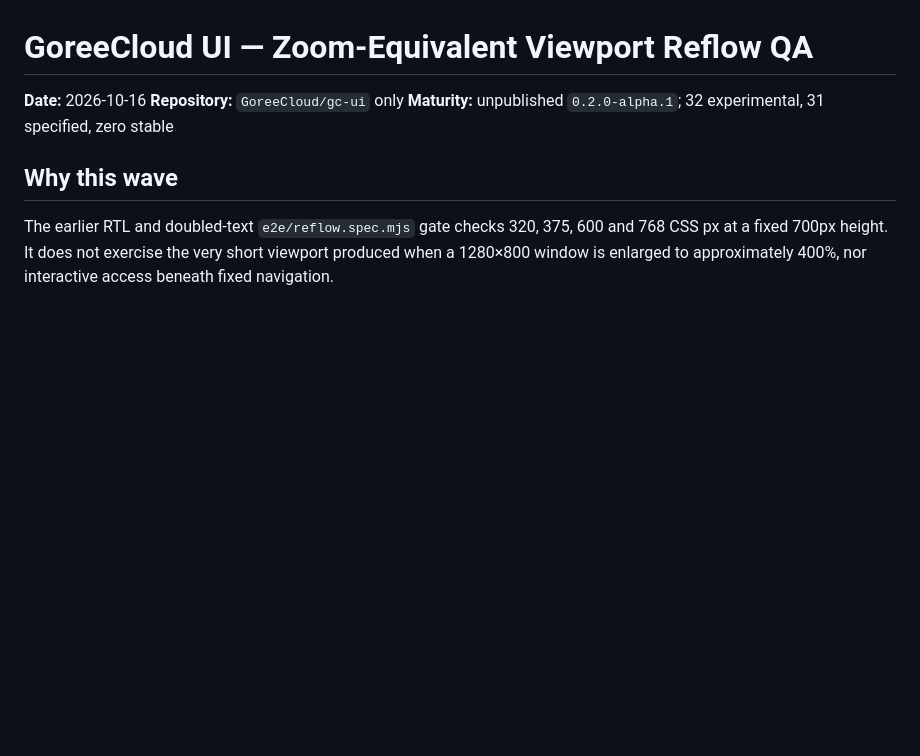
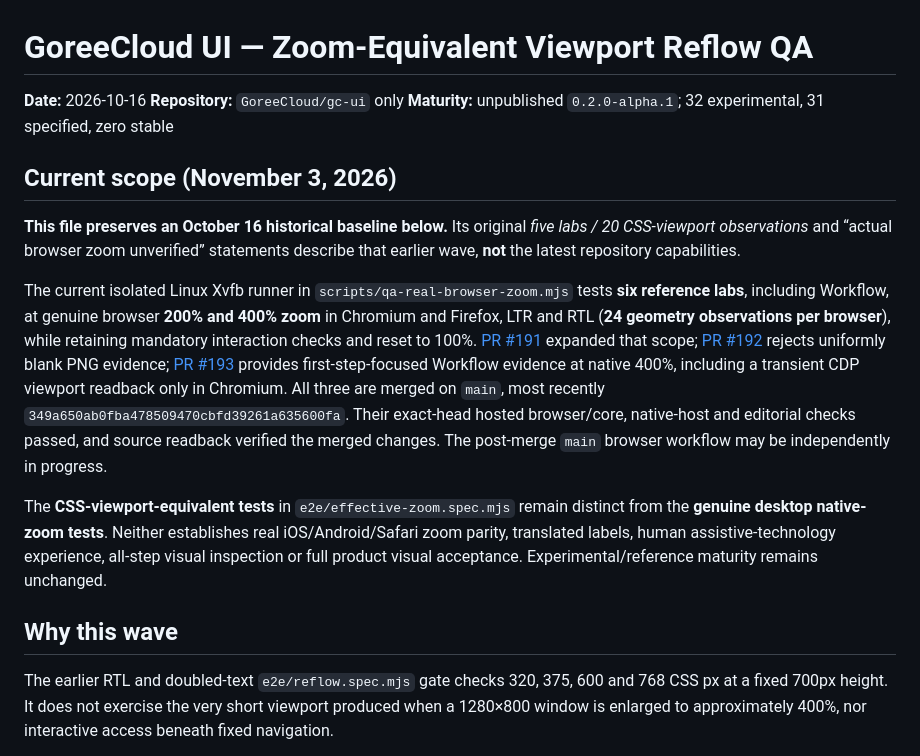
Before and after one commit to GoreeCloud/gc-ui, a Markdown page: docs/QA_EFFECTIVE_ZOOM_2026-10-16.md, the part around the change. GitHub-like rendering; blank space fills up the shorter version.

Commit message:
docs(qa): distinguish historical zoom baseline from verified current scope

```diff
--- a/docs/QA_EFFECTIVE_ZOOM_2026-10-16.md
+++ b/docs/QA_EFFECTIVE_ZOOM_2026-10-16.md
@@ -3,6 +3,14 @@
 **Date:** 2026-10-16
 **Repository:** `GoreeCloud/gc-ui` only
 **Maturity:** unpublished `0.2.0-alpha.1`; 32 experimental, 31 specified, zero stable
+
+## Current scope (November 3, 2026)
+
+**This file preserves an October 16 historical baseline below.** Its original *five labs / 20 CSS-viewport observations* and “actual browser zoom unverified” statements describe that earlier wave, **not** the latest repository capabilities.
+
+The current isolated Linux Xvfb runner in `scripts/qa-real-browser-zoom.mjs` tests **six reference labs**, including Workflow, at genuine browser **200% and 400% zoom** in Chromium and Firefox, LTR and RTL (**24 geometry observations per browser**), while retaining mandatory interaction checks and reset to 100%. [PR #191](https://github.com/GoreeCloud/gc-ui/pull/191) expanded that scope; [PR #192](https://github.com/GoreeCloud/gc-ui/pull/192) rejects uniformly blank PNG evidence; [PR #193](https://github.com/GoreeCloud/gc-ui/pull/193) provides first-step-focused Workflow evidence at native 400%, including a transient CDP viewport readback only in Chromium. All three are merged on `main`, most recently `349a650ab0fba478509470cbfd39261a635600fa`. Their exact-head hosted browser/core, native-host and editorial checks passed, and source readback verified the merged changes. The post-merge `main` browser workflow may be independently in progress.
+
+The **CSS-viewport-equivalent tests** in `e2e/effective-zoom.spec.mjs` remain distinct from the **genuine desktop native-zoom tests**. Neither establishes real iOS/Android/Safari zoom parity, translated labels, human assistive-technology experience, all-step visual inspection or full product visual acceptance. Experimental/reference maturity remains unchanged.
 
 ## Why this wave
 
```
